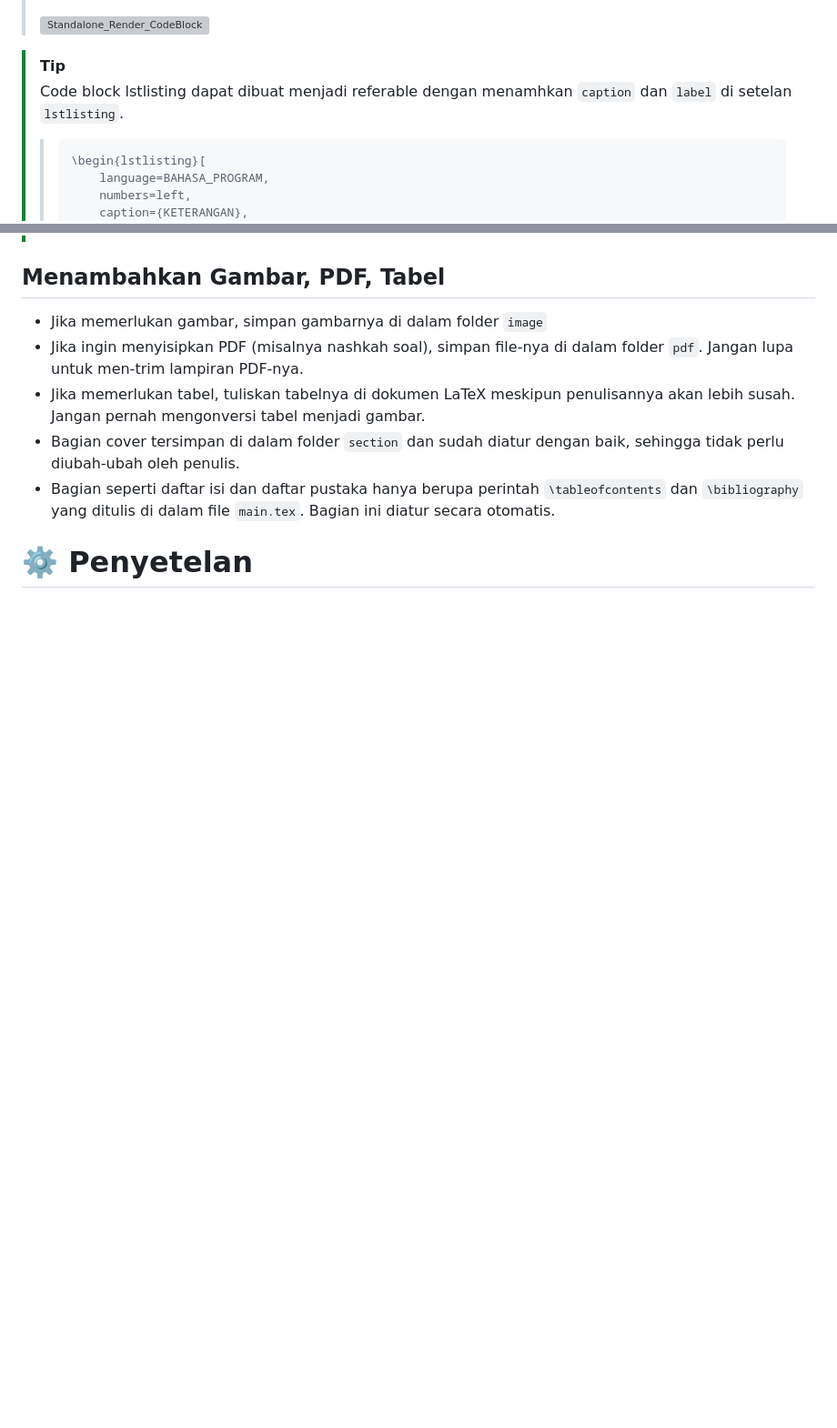
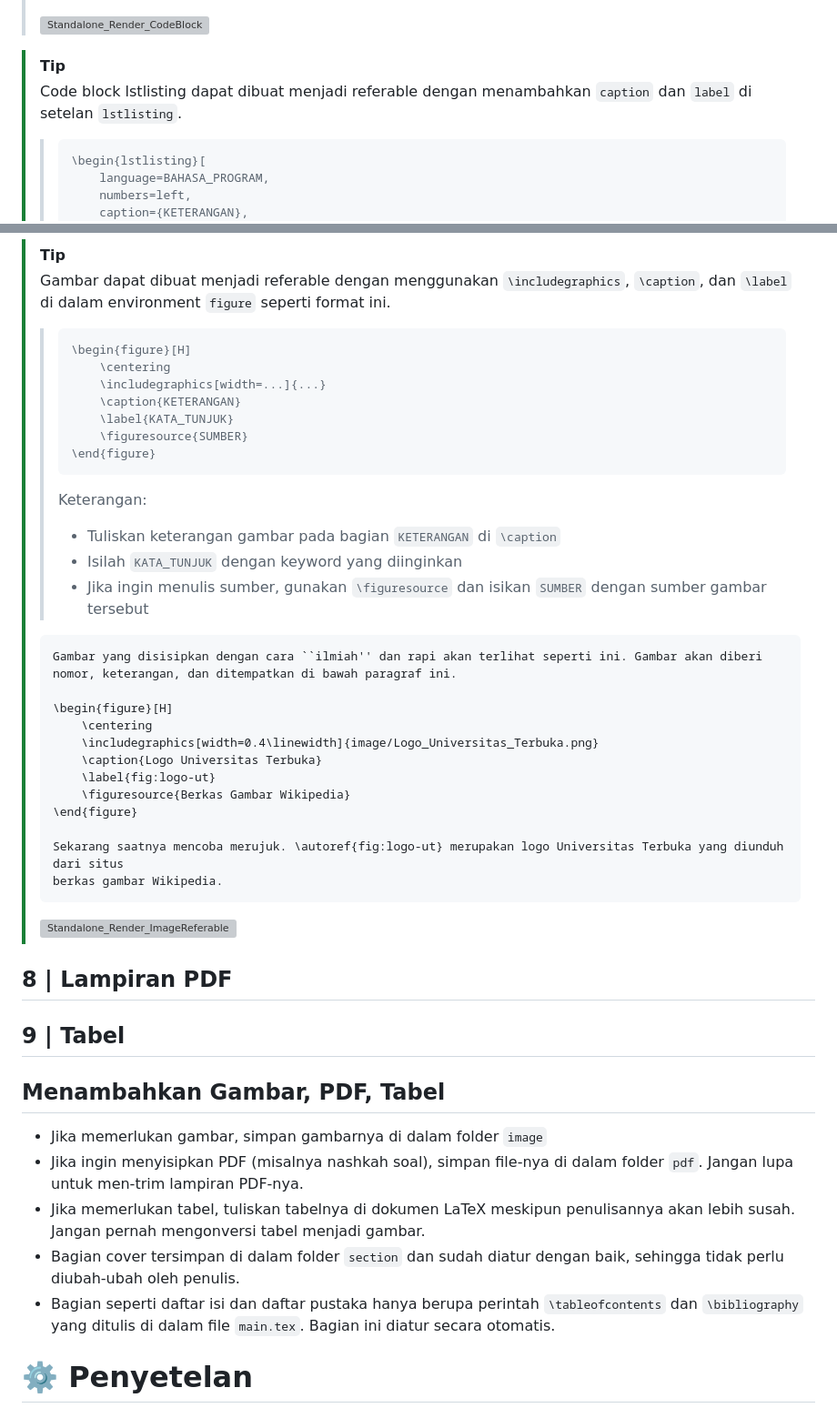
Before and after one commit to yoelwep13578/Latex-Template-UnivTerbuka, a Markdown page: README.md, 2 parts joined by grey strips. Shown at 91% size. Drawn GitHub-style; blank space fills up the shorter version; grey boxes are pictures that could not be loaded.

````diff
--- a/README.md
+++ b/README.md
@@ -1029,7 +1029,7 @@ Code block umumnya digunakan untuk menulis kode program. Code block dapat diguna
 > ![Standalone_Render_CodeBlock](https://github.com/user-attachments/assets/2c7c78eb-f921-4fa5-a555-2b5fe9d2bac8)
 
 > [!TIP]
-> Code block lstlisting dapat dibuat menjadi referable dengan menamhkan `caption` dan `label` di setelan `lstlisting`.
+> Code block lstlisting dapat dibuat menjadi referable dengan menambahkan `caption` dan `label` di setelan `lstlisting`.
 >
 > > ```
 > > \begin{lstlisting}[
@@ -1087,3 +1136,44 @@ Code block umumnya digunakan untuk menulis kode program. Code block dapat diguna
+> [!TIP]
+> Gambar dapat dibuat menjadi referable dengan menggunakan `\includegraphics`, `\caption`, dan `\label` di dalam environment `figure` seperti format ini.
+>
+> > ```
+> > \begin{figure}[H]
+> >     \centering
+> >     \includegraphics[width=...]{...}
+> >     \caption{KETERANGAN}
+> >     \label{KATA_TUNJUK}
+> >     \figuresource{SUMBER}
+> > \end{figure}
+> > ```
+> >
+> > Keterangan:
+> >
+> > - Tuliskan keterangan gambar pada bagian `KETERANGAN` di `\caption`
+> > - Isilah `KATA_TUNJUK` dengan keyword yang diinginkan
+> > - Jika ingin menulis sumber, gunakan `\figuresource` dan isikan `SUMBER` dengan sumber gambar tersebut
+>
+> ```
+> Gambar yang disisipkan dengan cara ``ilmiah'' dan rapi akan terlihat seperti ini. Gambar akan diberi
+> nomor, keterangan, dan ditempatkan di bawah paragraf ini.
+>
+> \begin{figure}[H]
+>     \centering
+>     \includegraphics[width=0.4\linewidth]{image/Logo_Universitas_Terbuka.png}
+>     \caption{Logo Universitas Terbuka}
+>     \label{fig:logo-ut}
+>     \figuresource{Berkas Gambar Wikipedia}
+> \end{figure}
+>
+> Sekarang saatnya mencoba merujuk. \autoref{fig:logo-ut} merupakan logo Universitas Terbuka yang diunduh dari situs
+> berkas gambar Wikipedia.
+> ```
+>
+> ![Standalone_Render_ImageReferable](https://github.com/user-attachments/assets/d04e32ef-3ae7-42be-a711-a5b01dfd65a0)
+
+
+## 8 | Lampiran PDF
+
+## 9 | Tabel
 
 ## Menambahkan Gambar, PDF, Tabel
 
````
Also changed, not shown: other parts of README.md (+49 -0 lines).
